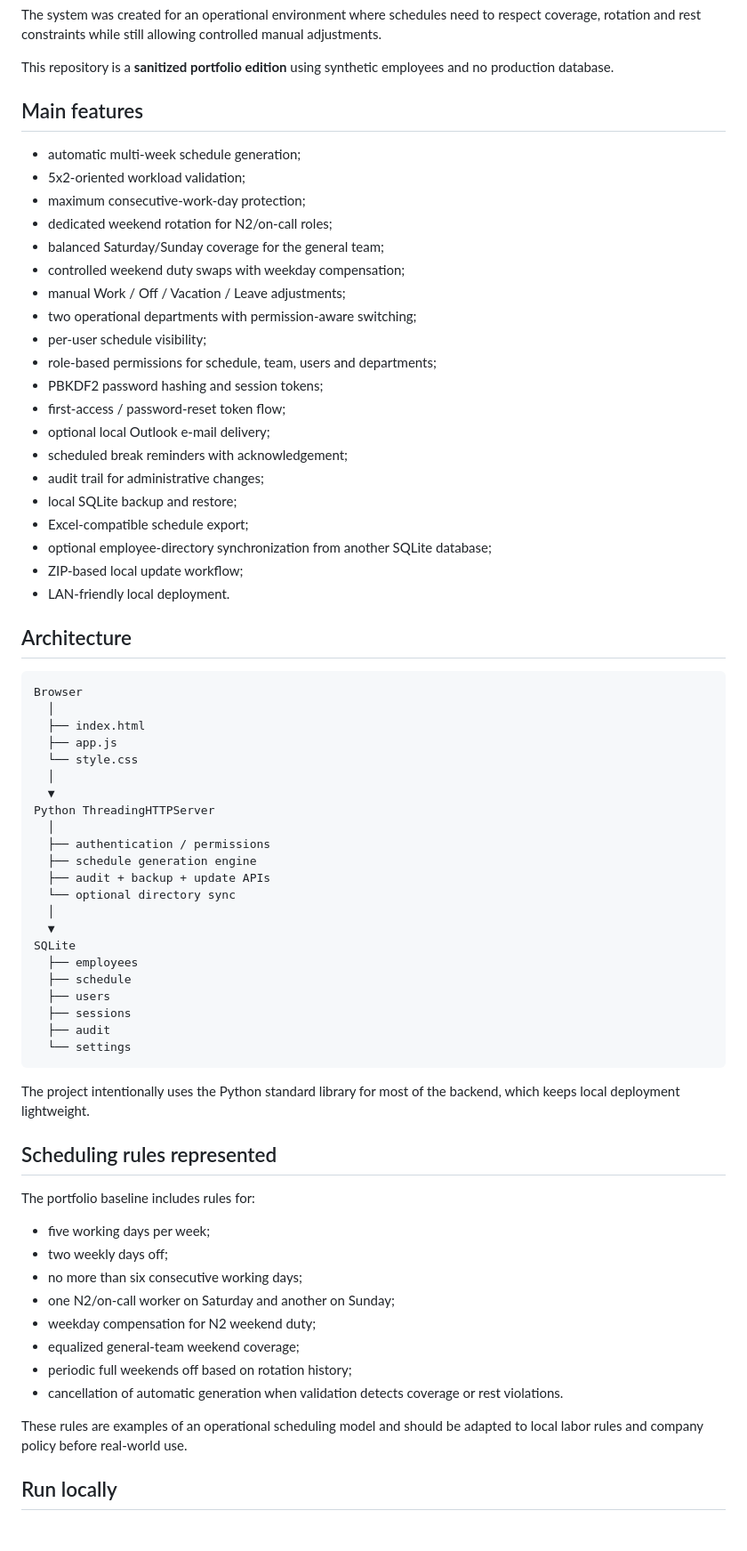
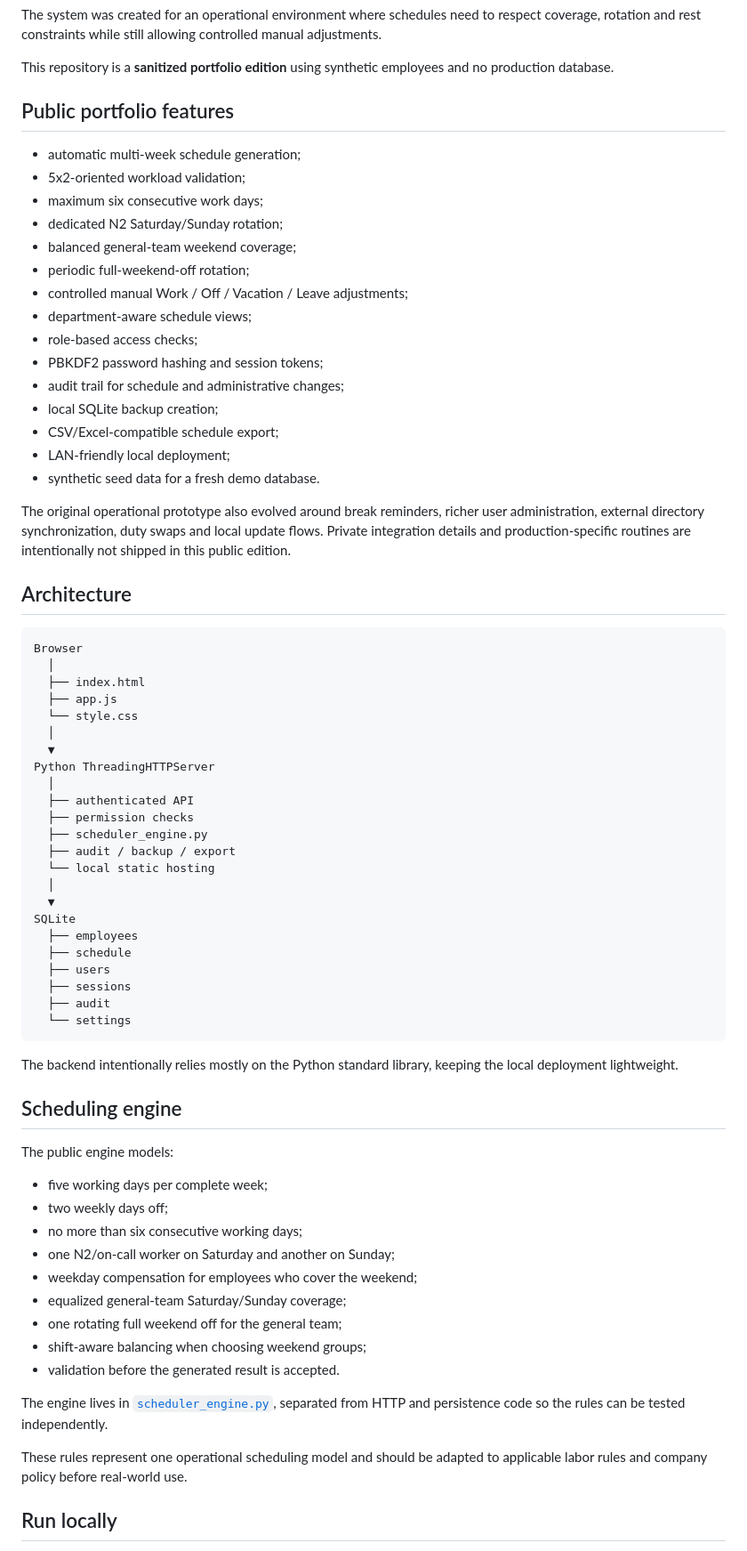
Before and after one commit to EduSchorr/sistema-escalas-sac, a Markdown page: README.md, the part around one of its changes. Shown at 89% size. Rendered like a GitHub page.

Commit message:
docs: align README with public portfolio scope

````diff
--- a/README.md
+++ b/README.md
@@ -21,28 +21,25 @@ The system was created for an operational environment where schedules need to re
 
 This repository is a **sanitized portfolio edition** using synthetic employees and no production database.
 
-## Main features
+## Public portfolio features
 
 - automatic multi-week schedule generation;
 - 5x2-oriented workload validation;
-- maximum consecutive-work-day protection;
-- dedicated weekend rotation for N2/on-call roles;
-- balanced Saturday/Sunday coverage for the general team;
-- controlled weekend duty swaps with weekday compensation;
-- manual Work / Off / Vacation / Leave adjustments;
-- two operational departments with permission-aware switching;
-- per-user schedule visibility;
-- role-based permissions for schedule, team, users and departments;
+- maximum six consecutive work days;
+- dedicated N2 Saturday/Sunday rotation;
+- balanced general-team weekend coverage;
+- periodic full-weekend-off rotation;
+- controlled manual Work / Off / Vacation / Leave adjustments;
+- department-aware schedule views;
+- role-based access checks;
 - PBKDF2 password hashing and session tokens;
-- first-access / password-reset token flow;
-- optional local Outlook e-mail delivery;
-- scheduled break reminders with acknowledgement;
-- audit trail for administrative changes;
-- local SQLite backup and restore;
-- Excel-compatible schedule export;
-- optional employee-directory synchronization from another SQLite database;
-- ZIP-based local update workflow;
-- LAN-friendly local deployment.
+- audit trail for schedule and administrative changes;
+- local SQLite backup creation;
+- CSV/Excel-compatible schedule export;
+- LAN-friendly local deployment;
+- synthetic seed data for a fresh demo database.
+
+The original operational prototype also evolved around break reminders, richer user administration, external directory synchronization, duty swaps and local update flows. Private integration details and production-specific routines are intentionally not shipped in this public edition.
 
 ## Architecture
 
@@ -56,10 +53,11 @@ Browser
   ▼
 Python ThreadingHTTPServer
   │
-  ├── authentication / permissions
-  ├── schedule generation engine
-  ├── audit + backup + update APIs
-  └── optional directory sync
+  ├── authenticated API
+  ├── permission checks
+  ├── scheduler_engine.py
+  ├── audit / backup / export
+  └── local static hosting
   │
   ▼
 SQLite
@@ -71,22 +69,25 @@ SQLite
   └── settings
 ```
 
-The project intentionally uses the Python standard library for most of the backend, which keeps local deployment lightweight.
+The backend intentionally relies mostly on the Python standard library, keeping the local deployment lightweight.
 
-## Scheduling rules represented
+## Scheduling engine
 
-The portfolio baseline includes rules for:
+The public engine models:
 
-- five working days per week;
+- five working days per complete week;
 - two weekly days off;
 - no more than six consecutive working days;
 - one N2/on-call worker on Saturday and another on Sunday;
-- weekday compensation for N2 weekend duty;
-- equalized general-team weekend coverage;
-- periodic full weekends off based on rotation history;
-- cancellation of automatic generation when validation detects coverage or rest violations.
+- weekday compensation for employees who cover the weekend;
+- equalized general-team Saturday/Sunday coverage;
+- one rotating full weekend off for the general team;
+- shift-aware balancing when choosing weekend groups;
+- validation before the generated result is accepted.
 
-These rules are examples of an operational scheduling model and should be adapted to local labor rules and company policy before real-world use.
+The engine lives in [`scheduler_engine.py`](scheduler_engine.py), separated from HTTP and persistence code so the rules can be tested independently.
+
+These rules represent one operational scheduling model and should be adapted to applicable labor rules and company policy before real-world use.
 
 ## Run locally
 
````
Also changed, not shown: other parts of README.md (+38 -19 lines).
